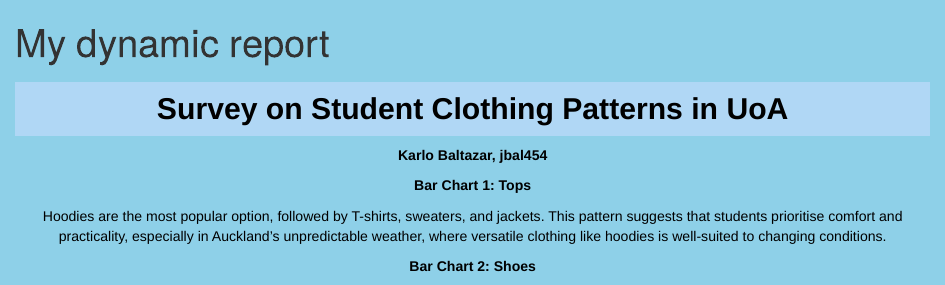
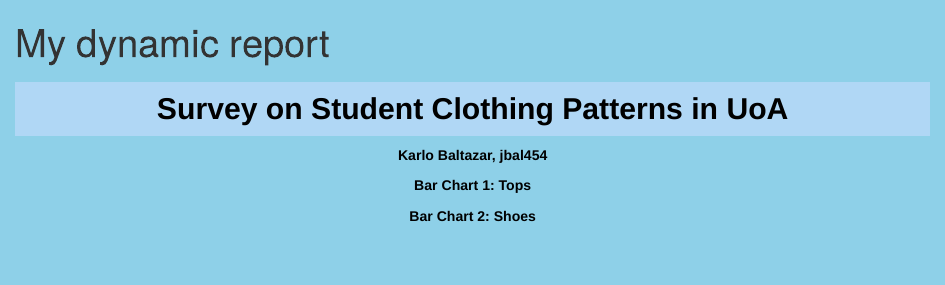
Before and after one commit to karlobaltazar9/stats220, an R Markdown document (dynamic_report.Rmd): the page in a window 1100 px wide, from its top. Rendered offline with R 4.5, knitr and Pandoc, with nearby package versions; the code chunks are not run, so their results and figures are left out; drawn as R Markdown's standard HTML page in place of the format the file asks for.

Commit message:
dynamic_report.Rmd

````diff
--- a/dynamic_report.Rmd
+++ b/dynamic_report.Rmd
@@ -78,10 +78,6 @@ latest_data %>%
 ```
 
 
-<p class="normal-text">
-Hoodies are the most popular option, followed by T-shirts, sweaters, and jackets. This pattern suggests that students prioritise comfort and practicality, especially in Auckland’s unpredictable weather, where versatile clothing like hoodies is well-suited to changing conditions.
-</p>
-
 
 Bar Chart 2: Shoes
 
````
Also changed, not shown: dynamic_report.Rmd (4 more changed lines).
